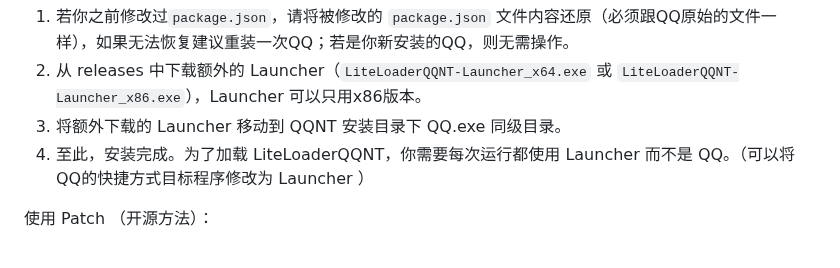
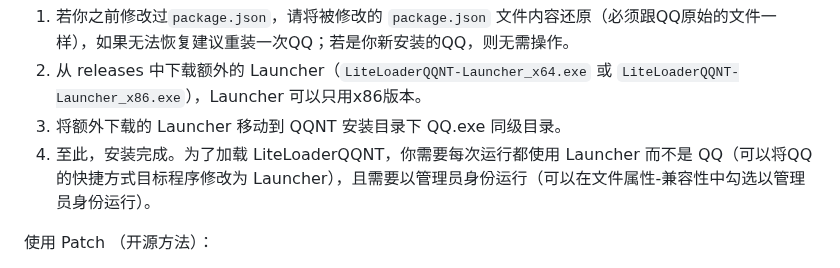
Before and after one commit to LiteLoaderQQNT/LiteLoaderQQNT, a Markdown page: README.md, the part around the change. Rendered like a GitHub page.

Commit message:
在 README 中说明 Launcher 需要以管理员身份运行

```diff
--- a/README.md
+++ b/README.md
@@ -135,7 +135,7 @@ MacOS 目前只能通过安装 App Store 版 QQNT 来解决（仍然不含文件
 1. 若你之前修改过`package.json`，请将被修改的 `package.json` 文件内容还原（必须跟QQ原始的文件一样），如果无法恢复建议重装一次QQ；若是你新安装的QQ，则无需操作。
 2. 从 releases 中下载额外的 Launcher（`LiteLoaderQQNT-Launcher_x64.exe` 或 `LiteLoaderQQNT-Launcher_x86.exe`），Launcher 可以只用x86版本。
 3. 将额外下载的 Launcher 移动到 QQNT 安装目录下 QQ.exe 同级目录。
-4. 至此，安装完成。为了加载 LiteLoaderQQNT，你需要每次运行都使用 Launcher 而不是 QQ。（可以将QQ的快捷方式目标程序修改为 Launcher ）
+4. 至此，安装完成。为了加载 LiteLoaderQQNT，你需要每次运行都使用 Launcher 而不是 QQ（可以将QQ的快捷方式目标程序修改为 Launcher），且需要以管理员身份运行（可以在文件属性-兼容性中勾选以管理员身份运行）。
 
 使用 Patch （开源方法）：
 
```
